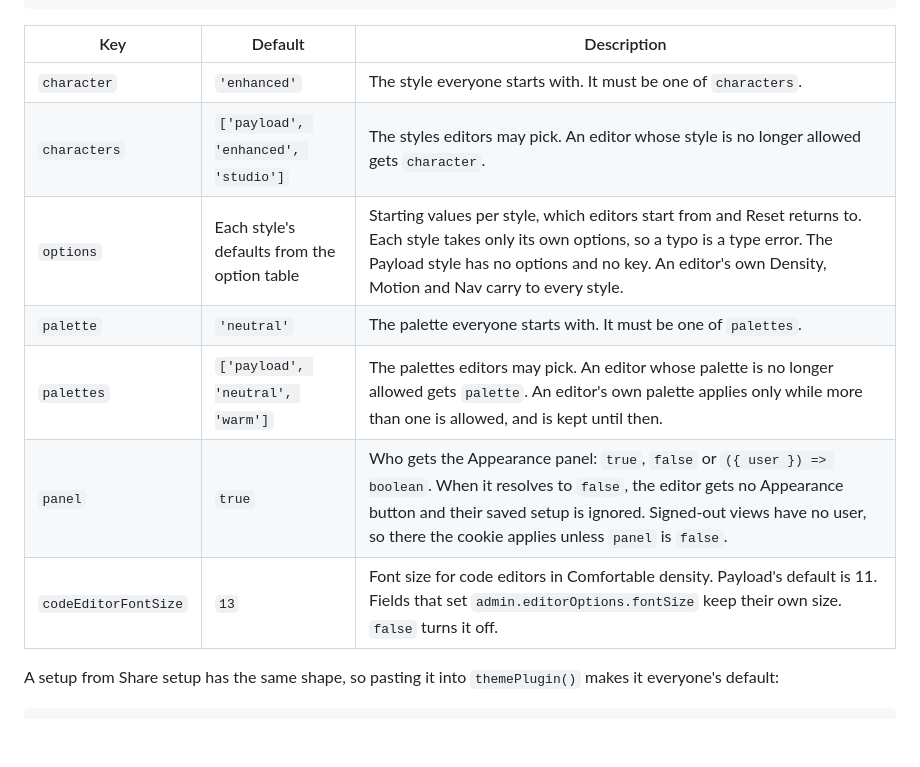
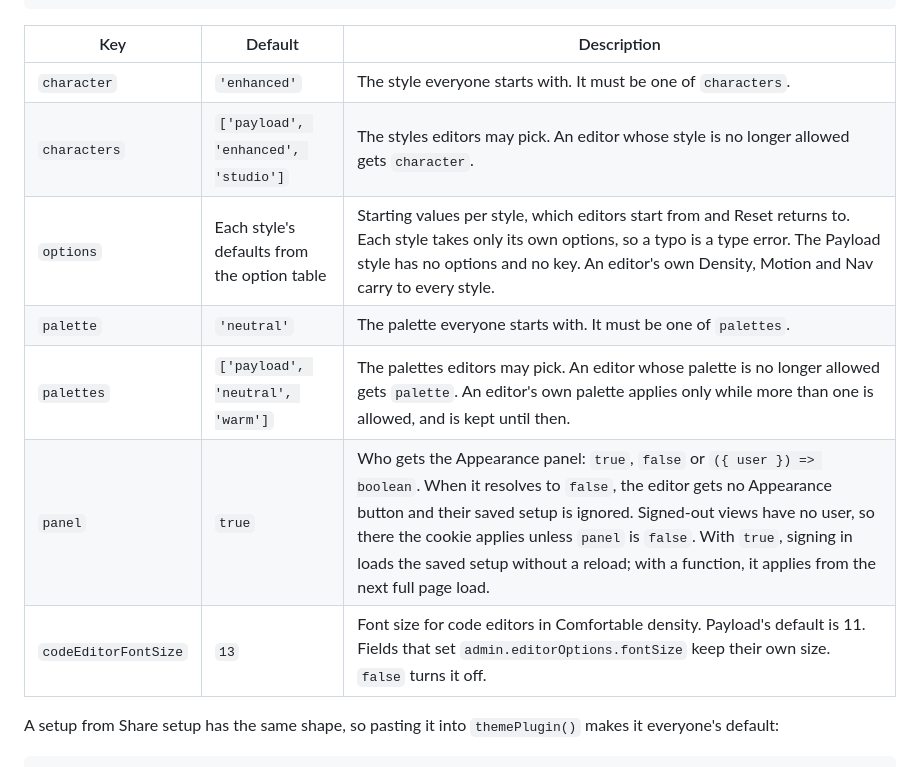
Before and after one commit to payloadpack/theme, a Markdown page: README.md, the part around one of its changes. GitHub-like rendering; blank space fills up the shorter version.

````diff
--- a/README.md
+++ b/README.md
@@ -124,15 +124,15 @@ themePlugin({
 })
 ```
 
-| Key                  | Default                                     | Description                                                                                                                                                                                                                                                          |
-| -------------------- | ------------------------------------------- | -------------------------------------------------------------------------------------------------------------------------------------------------------------------------------------------------------------------------------------------------------------------- |
-| `character`          | `'enhanced'`                                | The style everyone starts with. It must be one of `characters`.                                                                                                                                                                                                      |
-| `characters`         | `['payload', 'enhanced', 'studio']`         | The styles editors may pick. An editor whose style is no longer allowed gets `character`.                                                                                                                                                                            |
-| `options`            | Each style's defaults from the option table | Starting values per style, which editors start from and Reset returns to. Each style takes only its own options, so a typo is a type error. The Payload style has no options and no key. An editor's own Density, Motion and Nav carry to every style.               |
-| `palette`            | `'neutral'`                                 | The palette everyone starts with. It must be one of `palettes`.                                                                                                                                                                                                      |
-| `palettes`           | `['payload', 'neutral', 'warm']`            | The palettes editors may pick. An editor whose palette is no longer allowed gets `palette`. An editor's own palette applies only while more than one is allowed, and is kept until then.                                                                             |
-| `panel`              | `true`                                      | Who gets the Appearance panel: `true`, `false` or `({ user }) => boolean`. When it resolves to `false`, the editor gets no Appearance button and their saved setup is ignored. Signed-out views have no user, so there the cookie applies unless `panel` is `false`. |
-| `codeEditorFontSize` | `13`                                        | Font size for code editors in Comfortable density. Payload's default is 11. Fields that set `admin.editorOptions.fontSize` keep their own size. `false` turns it off.                                                                                                |
+| Key                  | Default                                     | Description                                                                                                                                                                                                                                                                                                                                                                                    |
+| -------------------- | ------------------------------------------- | ---------------------------------------------------------------------------------------------------------------------------------------------------------------------------------------------------------------------------------------------------------------------------------------------------------------------------------------------------------------------------------------------- |
+| `character`          | `'enhanced'`                                | The style everyone starts with. It must be one of `characters`.                                                                                                                                                                                                                                                                                                                                |
+| `characters`         | `['payload', 'enhanced', 'studio']`         | The styles editors may pick. An editor whose style is no longer allowed gets `character`.                                                                                                                                                                                                                                                                                                      |
+| `options`            | Each style's defaults from the option table | Starting values per style, which editors start from and Reset returns to. Each style takes only its own options, so a typo is a type error. The Payload style has no options and no key. An editor's own Density, Motion and Nav carry to every style.                                                                                                                                         |
+| `palette`            | `'neutral'`                                 | The palette everyone starts with. It must be one of `palettes`.                                                                                                                                                                                                                                                                                                                                |
+| `palettes`           | `['payload', 'neutral', 'warm']`            | The palettes editors may pick. An editor whose palette is no longer allowed gets `palette`. An editor's own palette applies only while more than one is allowed, and is kept until then.                                                                                                                                                                                                       |
+| `panel`              | `true`                                      | Who gets the Appearance panel: `true`, `false` or `({ user }) => boolean`. When it resolves to `false`, the editor gets no Appearance button and their saved setup is ignored. Signed-out views have no user, so there the cookie applies unless `panel` is `false`. With `true`, signing in loads the saved setup without a reload; with a function, it applies from the next full page load. |
+| `codeEditorFontSize` | `13`                                        | Font size for code editors in Comfortable density. Payload's default is 11. Fields that set `admin.editorOptions.fontSize` keep their own size. `false` turns it off.                                                                                                                                                                                                                          |
 
 A setup from Share setup has the same shape, so pasting it into `themePlugin()` makes it everyone's default:
 
````
Also changed, not shown: other parts of README.md (+13 -13 lines), docs/appearance.md (+4 -3 lines).
